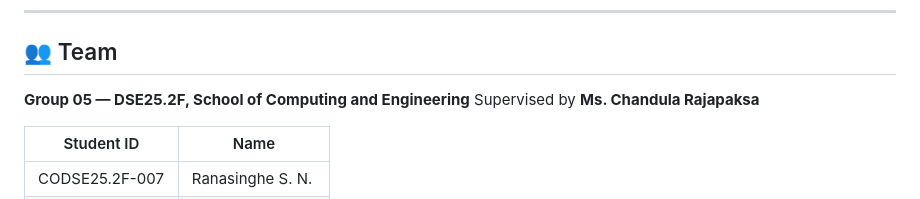
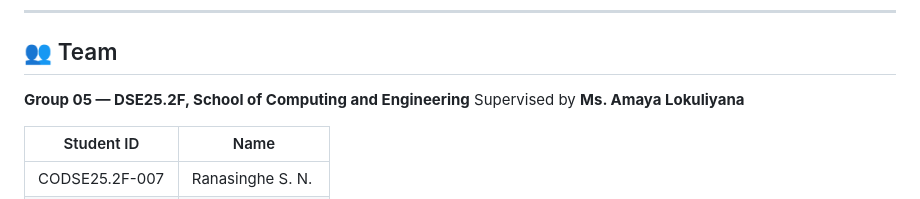
Before and after one commit to KevindraAmeshaBaylon/tharu_products, a Markdown page: README.md, the part around the change. Rendered like a GitHub page.

```diff
--- a/README.md
+++ b/README.md
@@ -183,7 +183,7 @@ Developed following the **Agile methodology**, with testing woven throughout eac
 ## 👥 Team
 
 **Group 05 — DSE25.2F, School of Computing and Engineering**
-Supervised by **Ms. Chandula Rajapaksa**
+Supervised by **Ms. Amaya Lokuliyana**
 
 | Student ID | Name |
 |---|---|
```
